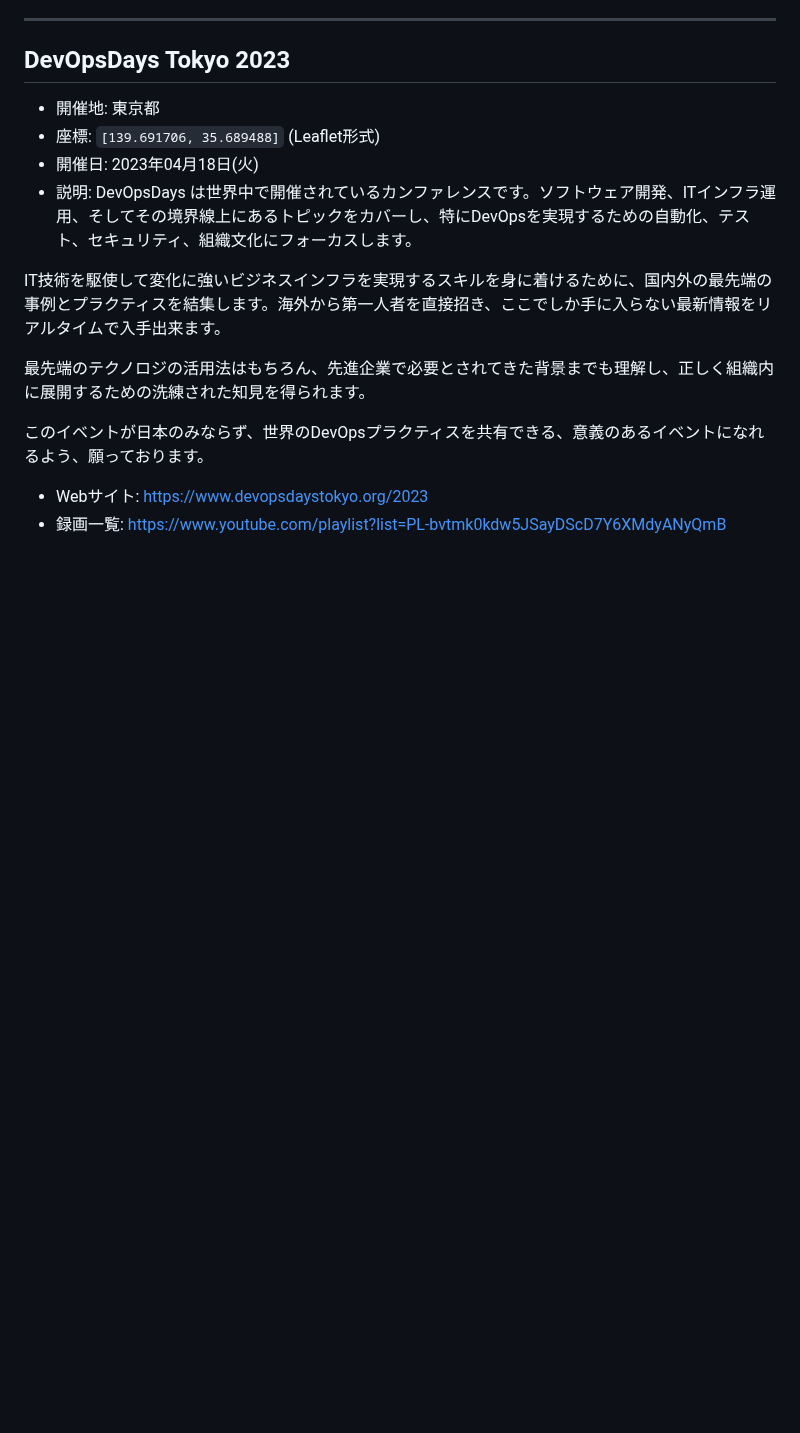
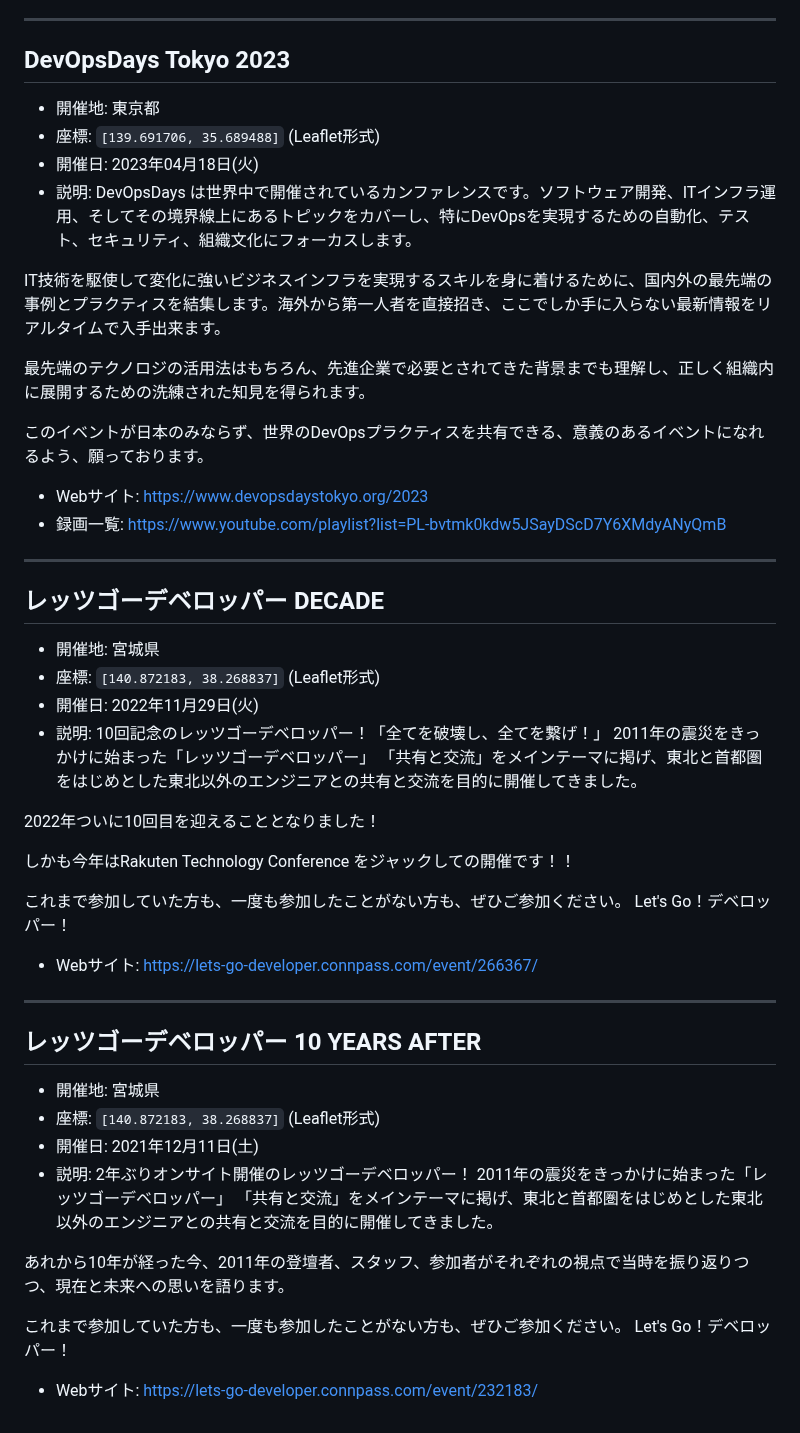
Before and after one commit to kawaguti/ScrumFestMapViewer, a Markdown page: all-events.md, the part around one of its changes. Rendered like a GitHub page; blank space fills up the shorter version.

```diff
--- a/all-events.md
+++ b/all-events.md
@@ -420,3 +435,41 @@ IT技術を駆使して変化に強いビジネスインフラを実現するス
 このイベントが日本のみならず、世界のDevOpsプラクティスを共有できる、意義のあるイベントになれるよう、願っております。
 - Webサイト: https://www.devopsdaystokyo.org/2023
 - 録画一覧: https://www.youtube.com/playlist?list=PL-bvtmk0kdw5JSayDScD7Y6XMdyANyQmB
+
+---
+
+## レッツゴーデベロッパー DECADE
+
+- 開催地: 宮城県
+- 座標: `[140.872183, 38.268837]` (Leaflet形式)
+- 開催日: 2022年11月29日(火)
+- 説明:
+  10回記念のレッツゴーデベロッパー！「全てを破壊し、全てを繋げ！」
+2011年の震災をきっかけに始まった「レッツゴーデベロッパー」
+「共有と交流」をメインテーマに掲げ、東北と首都圏をはじめとした東北以外のエンジニアとの共有と交流を目的に開催してきました。
+
+2022年ついに10回目を迎えることとなりました！
+
+しかも今年はRakuten Technology Conference をジャックしての開催です！！
+
+これまで参加していた方も、一度も参加したことがない方も、ぜひご参加ください。
+Let's Go！デベロッパー！
+- Webサイト: https://lets-go-developer.connpass.com/event/266367/
+
+---
+
+## レッツゴーデベロッパー 10 YEARS AFTER
+
+- 開催地: 宮城県
+- 座標: `[140.872183, 38.268837]` (Leaflet形式)
+- 開催日: 2021年12月11日(土)
+- 説明:
+  2年ぶりオンサイト開催のレッツゴーデベロッパー！
+2011年の震災をきっかけに始まった「レッツゴーデベロッパー」
+「共有と交流」をメインテーマに掲げ、東北と首都圏をはじめとした東北以外のエンジニアとの共有と交流を目的に開催してきました。
+
+あれから10年が経った今、2011年の登壇者、スタッフ、参加者がそれぞれの視点で当時を振り返りつつ、現在と未来への思いを語ります。
+
+これまで参加していた方も、一度も参加したことがない方も、ぜひご参加ください。
+Let's Go！デベロッパー！
+- Webサイト: https://lets-go-developer.connpass.com/event/232183/
```
Also changed, not shown: other parts of all-events.md (+16 -1 lines).
